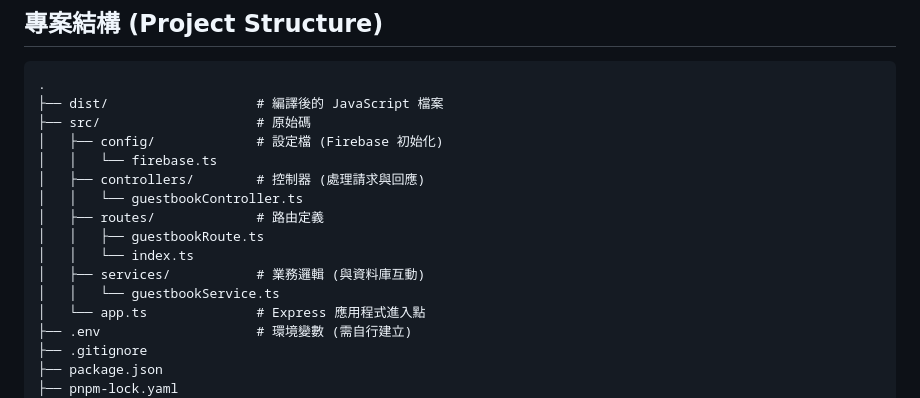
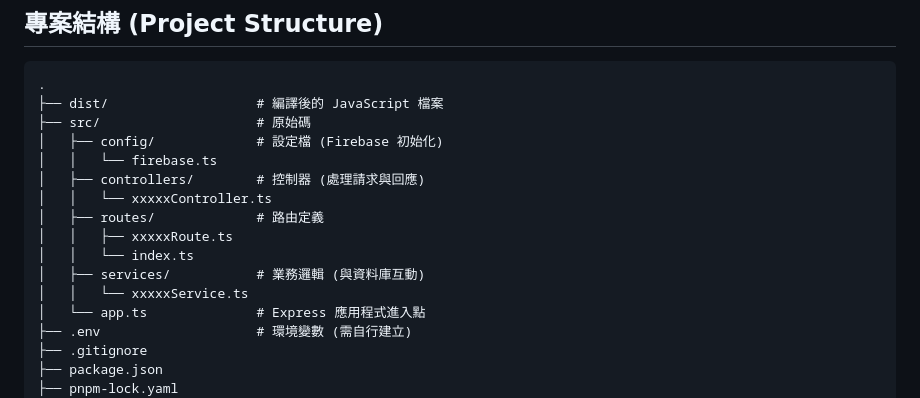
Before and after one commit to sksak75312/Guestbook_Prototype, a Markdown page: README.md, the part around the change. Drawn GitHub-style.

Commit message:
chore(README): 更新資料夾講解

```diff
--- a/README.md
+++ b/README.md
@@ -96,12 +96,12 @@ pnpm install
 │   ├── config/             # 設定檔 (Firebase 初始化)
 │   │   └── firebase.ts
 │   ├── controllers/        # 控制器 (處理請求與回應)
-│   │   └── guestbookController.ts
+│   │   └── xxxxxController.ts
 │   ├── routes/             # 路由定義
-│   │   ├── guestbookRoute.ts
+│   │   ├── xxxxxRoute.ts
 │   │   └── index.ts
 │   ├── services/           # 業務邏輯 (與資料庫互動)
-│   │   └── guestbookService.ts
+│   │   └── xxxxxService.ts
 │   └── app.ts              # Express 應用程式進入點
 ├── .env                    # 環境變數 (需自行建立)
 ├── .gitignore
```
